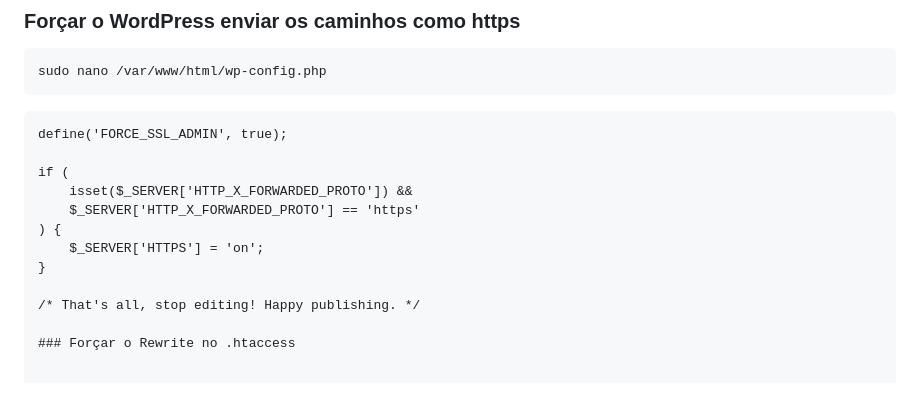
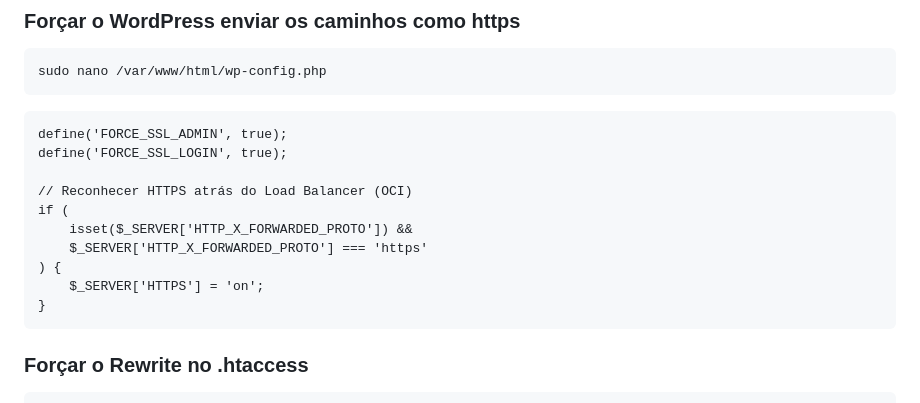
Before and after one commit to EssiasSouza/5555-Oracle_Cloud_Infrastructure_banco_de_dados_e_infraestrutura_como_codigo, a Markdown page: README.md, the part around the change. Drawn GitHub-style.

Commit message:
inseridos Forçar o WordPress responder como https

````diff
--- a/README.md
+++ b/README.md
@@ -95,15 +95,16 @@ sudo nano /var/www/html/wp-config.php
 ```
 ```
 define('FORCE_SSL_ADMIN', true);
+define('FORCE_SSL_LOGIN', true);
 
+// Reconhecer HTTPS atrás do Load Balancer (OCI)
 if (
     isset($_SERVER['HTTP_X_FORWARDED_PROTO']) &&
-    $_SERVER['HTTP_X_FORWARDED_PROTO'] == 'https'
+    $_SERVER['HTTP_X_FORWARDED_PROTO'] === 'https'
 ) {
     $_SERVER['HTTPS'] = 'on';
 }
-
-/* That's all, stop editing! Happy publishing. */
+```
 
 ### Forçar o Rewrite no .htaccess
 
````
